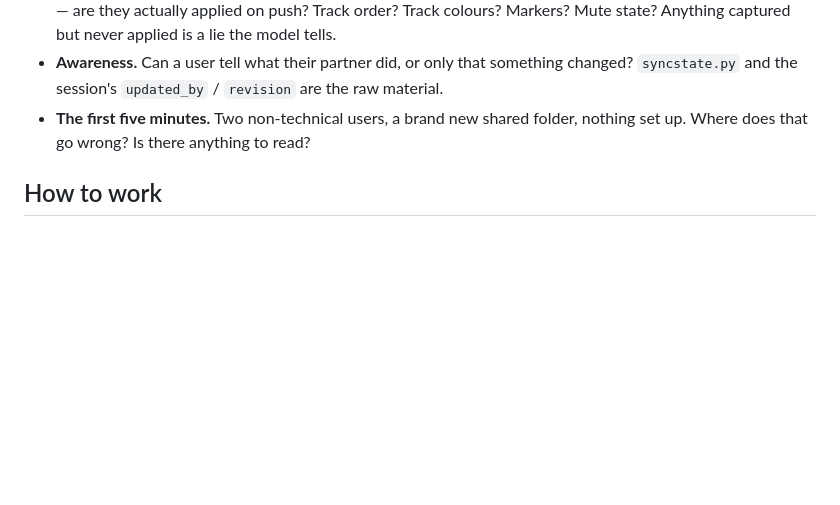
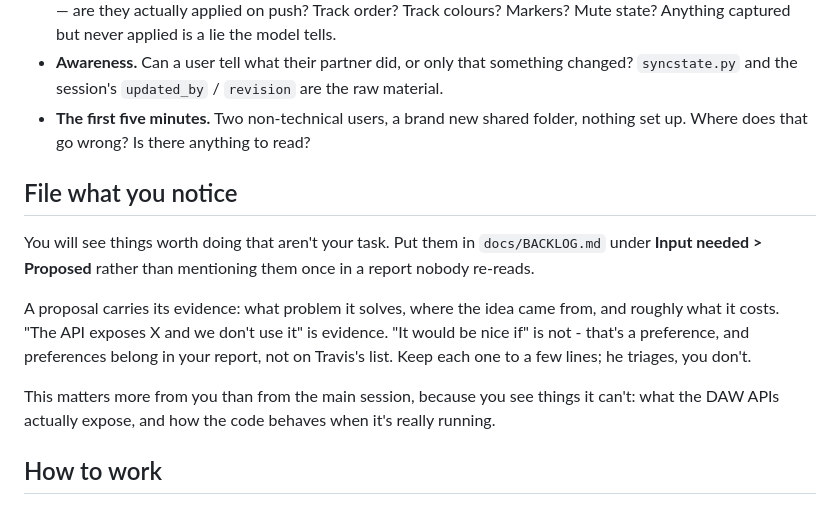
Before and after one commit to cobrawidner/DAWBridge, a Markdown page: .claude/agents/dawbridge-collab.md, the part around the change. Drawn GitHub-style; blank space fills up the shorter version.

```diff
--- a/.claude/agents/dawbridge-collab.md
+++ b/.claude/agents/dawbridge-collab.md
@@ -99,6 +99,22 @@ checklist and not exhaustive:
   folder, nothing set up. Where does that go wrong? Is there anything to
   read?
 
+## File what you notice
+
+You will see things worth doing that aren't your task. Put them in
+`docs/BACKLOG.md` under **Input needed > Proposed** rather than mentioning
+them once in a report nobody re-reads.
+
+A proposal carries its evidence: what problem it solves, where the idea
+came from, and roughly what it costs. "The API exposes X and we don't use
+it" is evidence. "It would be nice if" is not - that's a preference, and
+preferences belong in your report, not on Travis's list. Keep each one to
+a few lines; he triages, you don't.
+
+This matters more from you than from the main session, because you see
+things it can't: what the DAW APIs actually expose, and how the code
+behaves when it's really running.
+
 ## How to work
 
 1. **Audit before you build.** Report what you found with evidence — file and
```
Also changed, not shown: .claude/agents/dawbridge-design.md (+16 -0 lines), docs/BACKLOG.md (+77 -1 lines).
